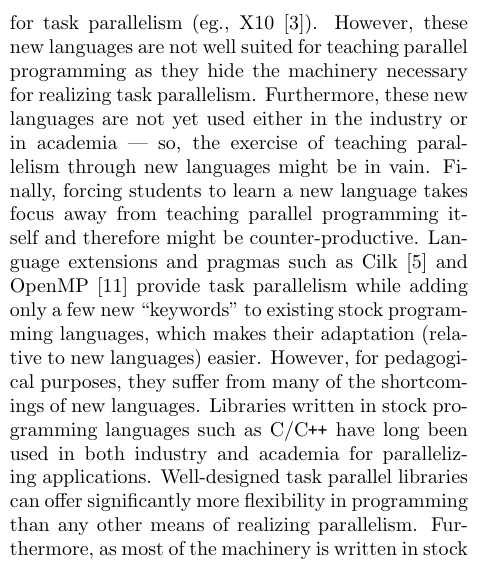
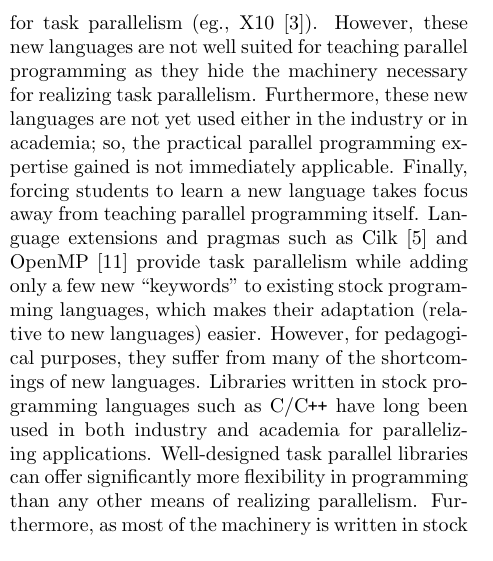
Before and after one commit to coin-or/PFunc, a LaTeX paper (pfunc.tex): part of one column of page 1 of 2, cut so that both start at the same text. Compiled offline with pdfLaTeX.

Commit message:
Fixing some portion of the new languages stuff

```diff
--- a/pfunc.tex
+++ b/pfunc.tex
@@ -81,11 +81,11 @@ programming as they hide the machinery necessary for realizing task
 parallelism.
 %
 Furthermore, these new languages are not yet used either in the industry or in
-academia --- so, the exercise of teaching parallelism through new languages
-might be in vain.
+academia; so, the practical parallel programming expertise gained is not
+immediately applicable.
 %
 Finally, forcing students to learn a new language takes focus away from
-teaching parallel programming itself and therefore might be counter-productive.
+teaching parallel programming itself.
 % Language extensions
 Language extensions and pragmas such as Cilk~\cite{FrigoLeRa98} and
 OpenMP~\cite{kn:omp_30} provide task parallelism while adding only a few new
```
